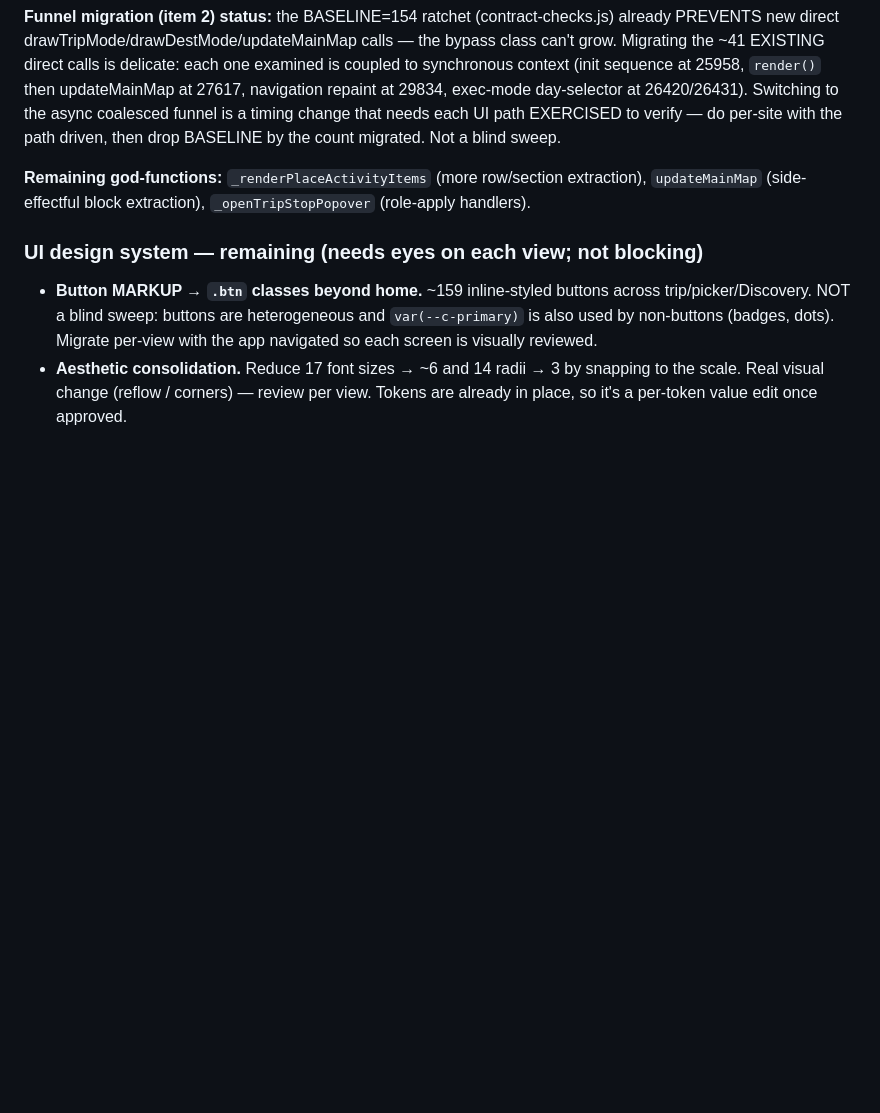
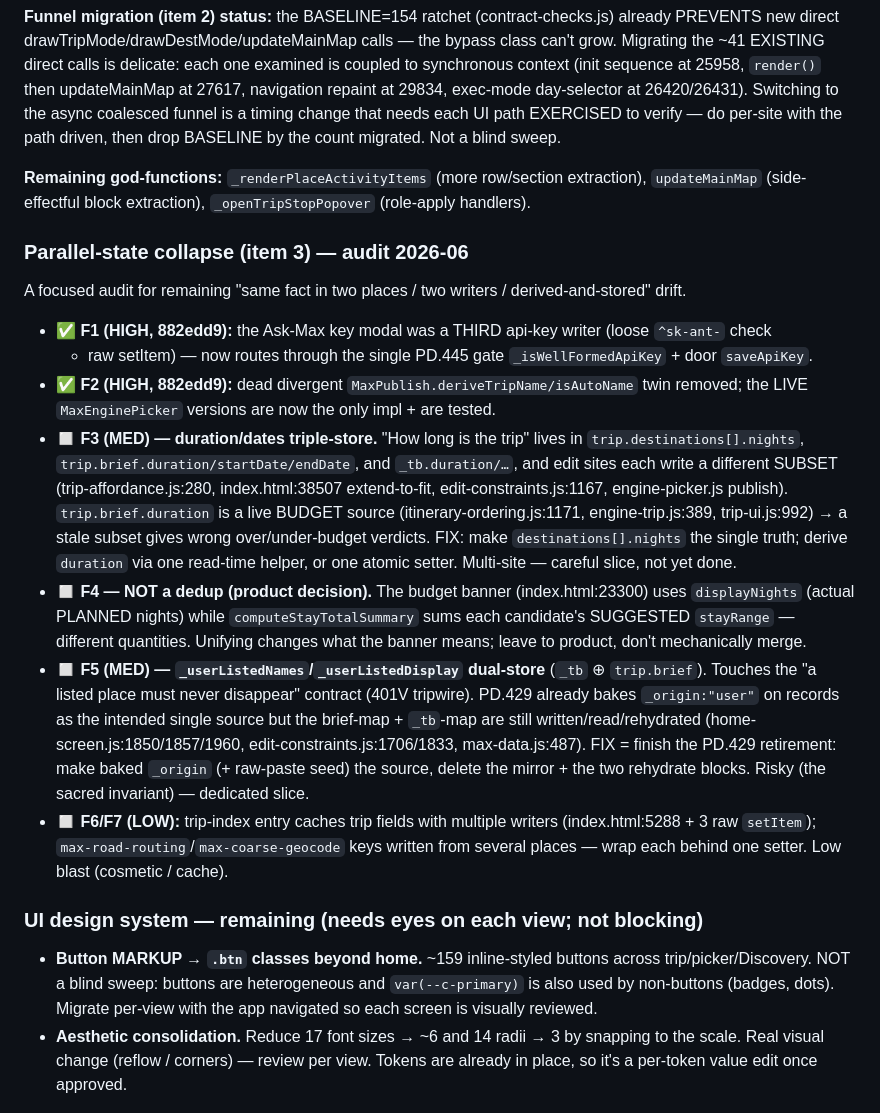
Before and after one commit to nealgoldstein/max, a Markdown page: BACKLOG.md, the part around the change. Drawn GitHub-style; blank space fills up the shorter version.

Commit message:
docs(backlog): parallel-state audit register (item 3) — F1/F2 done, F3-F7 scoped

```diff
--- a/BACKLOG.md
+++ b/BACKLOG.md
@@ -202,6 +202,33 @@ migrated. Not a blind sweep.
 **Remaining god-functions:** `_renderPlaceActivityItems` (more row/section extraction), `updateMainMap`
 (side-effectful block extraction), `_openTripStopPopover` (role-apply handlers).
 
+### Parallel-state collapse (item 3) — audit 2026-06
+A focused audit for remaining "same fact in two places / two writers / derived-and-stored" drift.
+- ✅ **F1 (HIGH, 882edd9):** the Ask-Max key modal was a THIRD api-key writer (loose `^sk-ant-` check
+  + raw setItem) — now routes through the single PD.445 gate `_isWellFormedApiKey` + door `saveApiKey`.
+- ✅ **F2 (HIGH, 882edd9):** dead divergent `MaxPublish.deriveTripName/isAutoName` twin removed; the
+  LIVE `MaxEnginePicker` versions are now the only impl + are tested.
+- ◻ **F3 (MED) — duration/dates triple-store.** "How long is the trip" lives in
+  `trip.destinations[].nights`, `trip.brief.duration/startDate/endDate`, and `_tb.duration/…`, and
+  edit sites each write a different SUBSET (trip-affordance.js:280, index.html:38507 extend-to-fit,
+  edit-constraints.js:1167, engine-picker.js publish). `trip.brief.duration` is a live BUDGET source
+  (itinerary-ordering.js:1171, engine-trip.js:389, trip-ui.js:992) → a stale subset gives wrong
+  over/under-budget verdicts. FIX: make `destinations[].nights` the single truth; derive `duration`
+  via one read-time helper, or one atomic setter. Multi-site — careful slice, not yet done.
+- ◻ **F4 — NOT a dedup (product decision).** The budget banner (index.html:23300) uses
+  `displayNights` (actual PLANNED nights) while `computeStayTotalSummary` sums each candidate's
+  SUGGESTED `stayRange` — different quantities. Unifying changes what the banner means; leave to
+  product, don't mechanically merge.
+- ◻ **F5 (MED) — `_userListedNames`/`_userListedDisplay` dual-store** (`_tb` ⊕ `trip.brief`). Touches
+  the "a listed place must never disappear" contract (401V tripwire). PD.429 already bakes
+  `_origin:"user"` on records as the intended single source but the brief-map + `_tb`-map are still
+  written/read/rehydrated (home-screen.js:1850/1857/1960, edit-constraints.js:1706/1833,
+  max-data.js:487). FIX = finish the PD.429 retirement: make baked `_origin` (+ raw-paste seed) the
+  source, delete the mirror + the two rehydrate blocks. Risky (the sacred invariant) — dedicated slice.
+- ◻ **F6/F7 (LOW):** trip-index entry caches trip fields with multiple writers (index.html:5288 +
+  3 raw `setItem`); `max-road-routing`/`max-coarse-geocode` keys written from several places — wrap
+  each behind one setter. Low blast (cosmetic / cache).
+
 ### UI design system — remaining (needs eyes on each view; not blocking)
 - **Button MARKUP → `.btn` classes beyond home.** ~159 inline-styled buttons across
   trip/picker/Discovery. NOT a blind sweep: buttons are heterogeneous and
```
